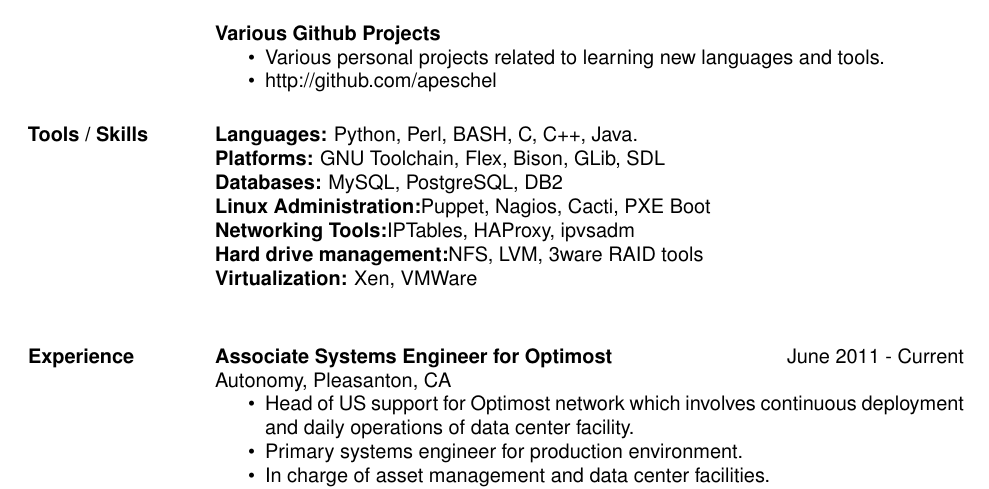
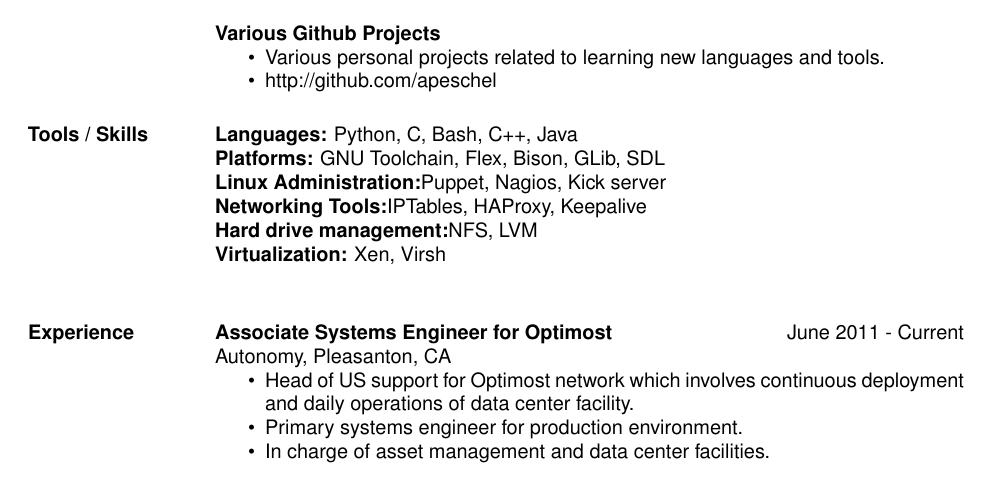
Before and after one commit to apeschel/LaTeX-Resume, a LaTeX CV (ap_resume.tex): part of page 1 of 2, cut so that both start at the same text. Compiled offline with pdfLaTeX.

Commit message:
Updated Tools/Skills

```diff
--- a/ap_resume.tex
+++ b/ap_resume.tex
@@ -37,13 +37,12 @@
     \end{itemize}
 
 \section{Tools / Skills}
-    {\bf Languages:} Python, Perl, BASH, C, C++, Java. \\
+    {\bf Languages:} Python, C, Bash, C++, Java \\
     {\bf Platforms:} GNU Toolchain, Flex, Bison, GLib, SDL \\
-    {\bf Databases:} MySQL, PostgreSQL, DB2 \\
-    {\bf Linux Administration:}Puppet, Nagios, Cacti, PXE Boot \\
-    {\bf Networking Tools:}IPTables, HAProxy, ipvsadm \\
-    {\bf Hard drive management:}NFS, LVM, 3ware RAID tools \\
-    {\bf Virtualization:} Xen, VMWare \\
+    {\bf Linux Administration:}Puppet, Nagios, Kick server \\
+    {\bf Networking Tools:}IPTables, HAProxy, Keepalive \\
+    {\bf Hard drive management:}NFS, LVM \\
+    {\bf Virtualization:} Xen, Virsh \\
 
 \section{Experience}
     {\bf Associate Systems Engineer for Optimost} \hfill June 2011 - Current\\
```
